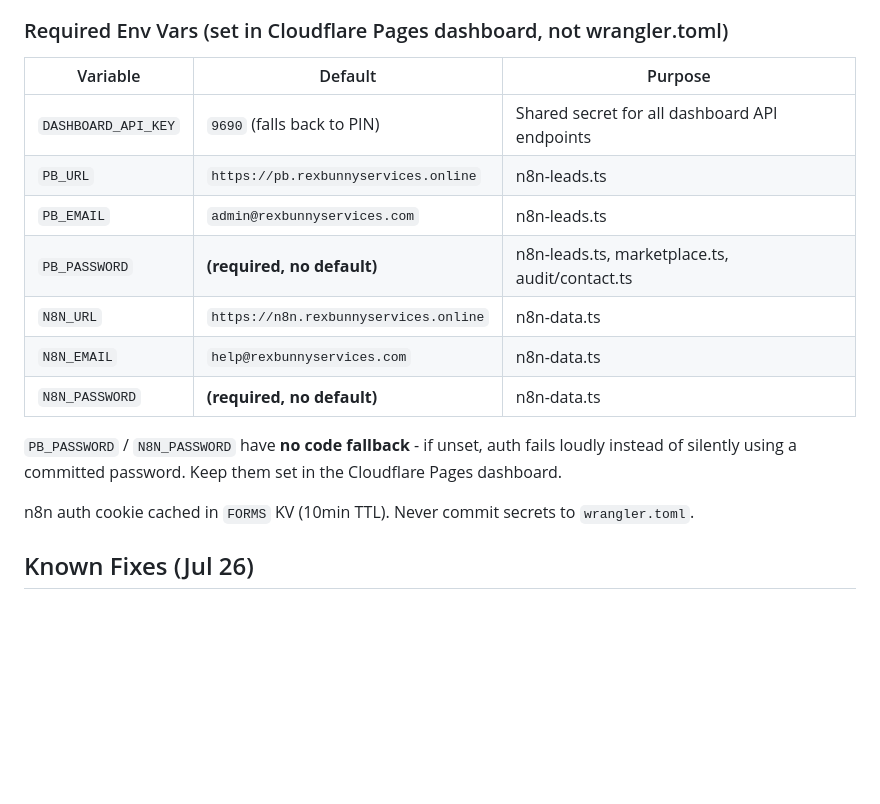
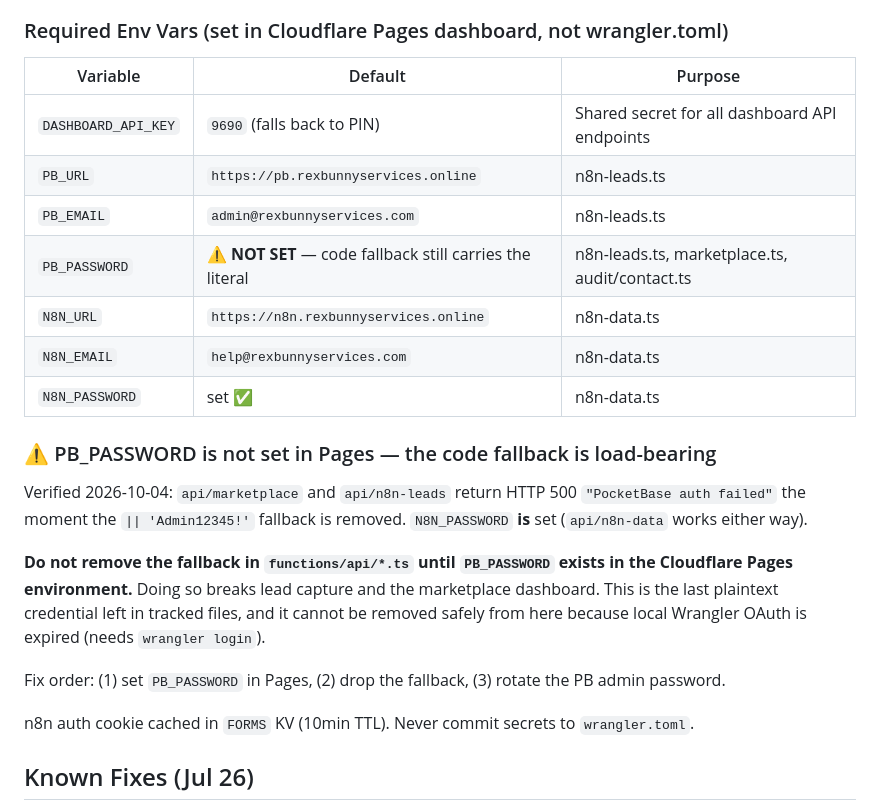
Before and after one commit to rexbunnyservices-star/rexbunnyservices, a Markdown page: AGENTS.md, the part around the change. GitHub-like rendering; blank space fills up the shorter version.

Commit message:
docs: record that PB_PASSWORD is unset and its fallback is load-bearing

```diff
--- a/AGENTS.md
+++ b/AGENTS.md
@@ -157,19 +157,31 @@ The dashboard sends the PIN (`9690`) as `x-api-key` header. Set a stronger `DASH
 
 ### Required Env Vars (set in Cloudflare Pages dashboard, not wrangler.toml)
 
-| Variable            | Default                               | Purpose                                        |
-| ------------------- | ------------------------------------- | ---------------------------------------------- |
-| `DASHBOARD_API_KEY` | `9690` (falls back to PIN)            | Shared secret for all dashboard API endpoints  |
-| `PB_URL`            | `https://pb.rexbunnyservices.online`  | n8n-leads.ts                                   |
-| `PB_EMAIL`          | `admin@rexbunnyservices.com`          | n8n-leads.ts                                   |
-| `PB_PASSWORD`       | **(required, no default)**            | n8n-leads.ts, marketplace.ts, audit/contact.ts |
-| `N8N_URL`           | `https://n8n.rexbunnyservices.online` | n8n-data.ts                                    |
-| `N8N_EMAIL`         | `help@rexbunnyservices.com`           | n8n-data.ts                                    |
-| `N8N_PASSWORD`      | **(required, no default)**            | n8n-data.ts                                    |
+| Variable            | Default                                                  | Purpose                                        |
+| ------------------- | -------------------------------------------------------- | ---------------------------------------------- |
+| `DASHBOARD_API_KEY` | `9690` (falls back to PIN)                               | Shared secret for all dashboard API endpoints  |
+| `PB_URL`            | `https://pb.rexbunnyservices.online`                     | n8n-leads.ts                                   |
+| `PB_EMAIL`          | `admin@rexbunnyservices.com`                             | n8n-leads.ts                                   |
+| `PB_PASSWORD`       | ⚠️ **NOT SET** — code fallback still carries the literal | n8n-leads.ts, marketplace.ts, audit/contact.ts |
+| `N8N_URL`           | `https://n8n.rexbunnyservices.online`                    | n8n-data.ts                                    |
+| `N8N_EMAIL`         | `help@rexbunnyservices.com`                              | n8n-data.ts                                    |
+| `N8N_PASSWORD`      | set ✅                                                   | n8n-data.ts                                    |
 
-`PB_PASSWORD` / `N8N_PASSWORD` have **no code fallback** - if unset, auth fails
-loudly instead of silently using a committed password. Keep them set in the
-Cloudflare Pages dashboard.
+### ⚠️ PB_PASSWORD is not set in Pages — the code fallback is load-bearing
+
+Verified 2026-10-04: `api/marketplace` and `api/n8n-leads` return
+HTTP 500 `"PocketBase auth failed"` the moment the `|| 'Admin12345!'`
+fallback is removed. `N8N_PASSWORD` **is** set (`api/n8n-data` works
+either way).
+
+**Do not remove the fallback in `functions/api/*.ts` until `PB_PASSWORD`
+exists in the Cloudflare Pages environment.** Doing so breaks lead
+capture and the marketplace dashboard. This is the last plaintext
+credential left in tracked files, and it cannot be removed safely from
+here because local Wrangler OAuth is expired (needs `wrangler login`).
+
+Fix order: (1) set `PB_PASSWORD` in Pages, (2) drop the fallback,
+(3) rotate the PB admin password.
 
 n8n auth cookie cached in `FORMS` KV (10min TTL). Never commit secrets to `wrangler.toml`.
 
```
